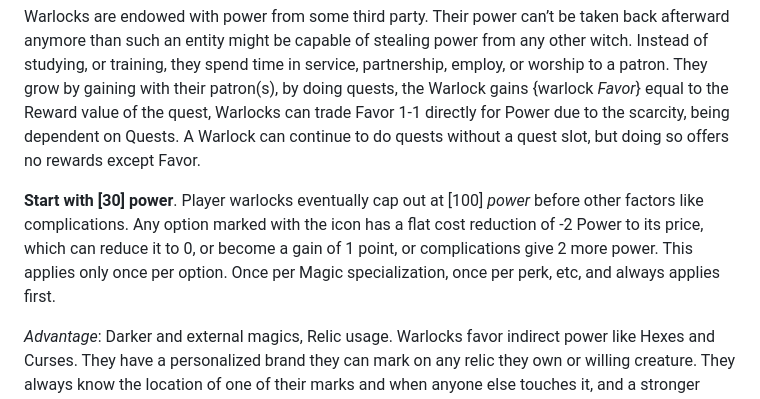
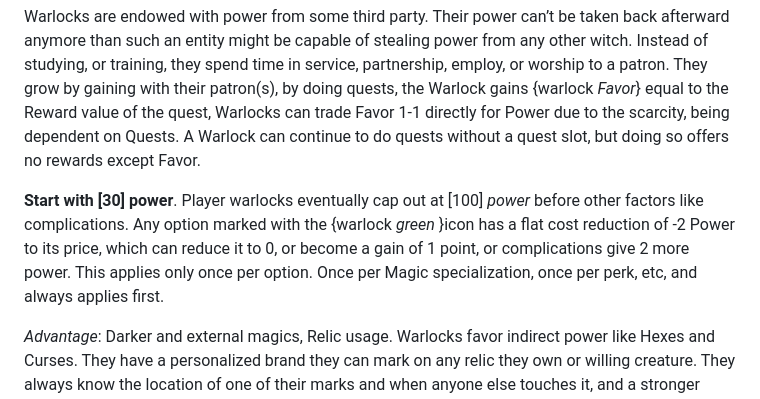
Before and after one commit to miniBill/witch-awakening, a Markdown page: DLCs/Core/Classes.md, the part around the change. Drawn GitHub-style.

Commit message:
Add missing green text for Warlock

```diff
--- a/DLCs/Core/Classes.md
+++ b/DLCs/Core/Classes.md
@@ -29,7 +29,7 @@ Sorceresses have stronger and more unique auras that are like beacons to anyone
 
 Warlocks are endowed with power from some third party. Their power can’t be taken back afterward anymore than such an entity might be capable of stealing power from any other witch. Instead of studying, or training, they spend time in service, partnership, employ, or worship to a patron. They grow by gaining with their patron(s), by doing quests, the Warlock gains {warlock _*Favor*_} equal to the Reward value of the quest, Warlocks can trade Favor 1-1 directly for Power due to the scarcity, being dependent on Quests. A Warlock can continue to do quests without a quest slot, but doing so offers no rewards except Favor.
 
-__Start with [30] power__. Player warlocks eventually cap out at [100] _power_ before other factors like complications. Any option marked with the icon has a flat cost reduction of -2 Power to its price, which can reduce it to 0, or become a gain of 1 point, or complications give 2 more power. This applies only once per option. Once per Magic specialization, once per perk, etc, and always applies first.
+__Start with [30] power__. Player warlocks eventually cap out at [100] _power_ before other factors like complications. Any option marked with the {warlock *green* }icon has a flat cost reduction of -2 Power to its price, which can reduce it to 0, or become a gain of 1 point, or complications give 2 more power. This applies only once per option. Once per Magic specialization, once per perk, etc, and always applies first.
 
 *Advantage*: Darker and external magics, Relic usage. Warlocks favor indirect power like Hexes and Curses. They have a personalized brand they can mark on any relic they own or willing creature. They always know the location of one of their marks and when anyone else touches it, and a stronger sensation like an alarm if any harm comes to it. Branded creatures can be affected by the warlock’s magic at any distance and the mark can be the target of things such as scrying even if the warlock doesn’t know where it is.
 
```
